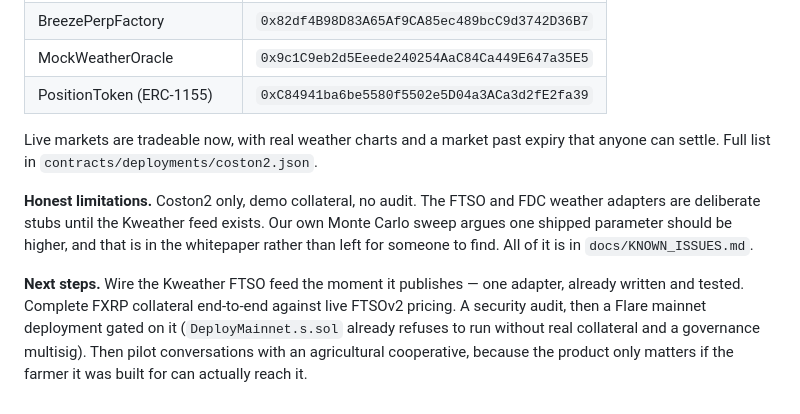
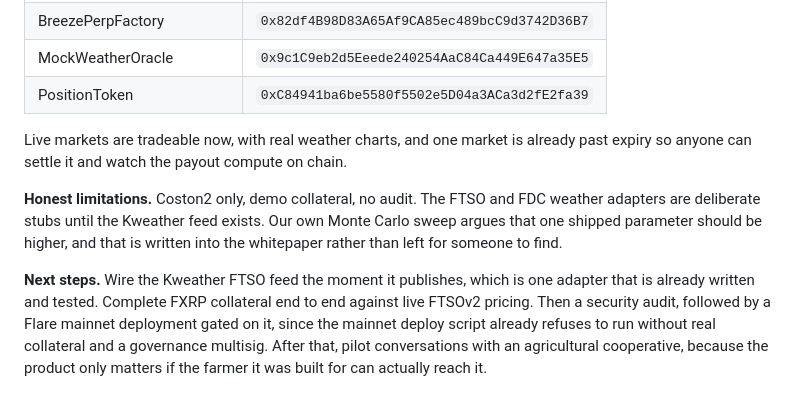
Before and after one commit to manav2701/breezeSwap, a Markdown page: docs/SUBMISSION.md, the part around one of its changes. Drawn GitHub-style.

```diff
--- a/docs/SUBMISSION.md
+++ b/docs/SUBMISSION.md
@@ -97,19 +99,19 @@ capital binds, then degrades smoothly instead of emptying.
 | WeatherPolicyMarket | `0xB41Fd6739FE2fee81F5eA8A3881eaDEc49B72252` |
 | BreezePerpFactory | `0x82df4B98D83A65Af9CA85ec489bcC9d3742D36B7` |
 | MockWeatherOracle | `0x9c1C9eb2d5Eeede240254AaC84Ca449E647a35E5` |
-| PositionToken (ERC-1155) | `0xC84941ba6be5580f5502e5D04a3ACa3d2fE2fa39` |
+| PositionToken | `0xC84941ba6be5580f5502e5D04a3ACa3d2fE2fa39` |
 
-Live markets are tradeable now, with real weather charts and a market past expiry that
-anyone can settle. Full list in `contracts/deployments/coston2.json`.
+Live markets are tradeable now, with real weather charts, and one market is already past
+expiry so anyone can settle it and watch the payout compute on chain.
 
 **Honest limitations.** Coston2 only, demo collateral, no audit. The FTSO and FDC weather
 adapters are deliberate stubs until the Kweather feed exists. Our own Monte Carlo sweep
-argues one shipped parameter should be higher, and that is in the whitepaper rather than
-left for someone to find. All of it is in `docs/KNOWN_ISSUES.md`.
+argues that one shipped parameter should be higher, and that is written into the whitepaper
+rather than left for someone to find.
 
-**Next steps.** Wire the Kweather FTSO feed the moment it publishes — one adapter, already
-written and tested. Complete FXRP collateral end-to-end against live FTSOv2 pricing. A
-security audit, then a Flare mainnet deployment gated on it (`DeployMainnet.s.sol` already
-refuses to run without real collateral and a governance multisig). Then pilot conversations
-with an agricultural cooperative, because the product only matters if the farmer it was
-built for can actually reach it.
+**Next steps.** Wire the Kweather FTSO feed the moment it publishes, which is one adapter
+that is already written and tested. Complete FXRP collateral end to end against live FTSOv2
+pricing. Then a security audit, followed by a Flare mainnet deployment gated on it, since
+the mainnet deploy script already refuses to run without real collateral and a governance
+multisig. After that, pilot conversations with an agricultural cooperative, because the
+product only matters if the farmer it was built for can actually reach it.
```
Also changed, not shown: other parts of docs/SUBMISSION.md (+63 -61 lines).
